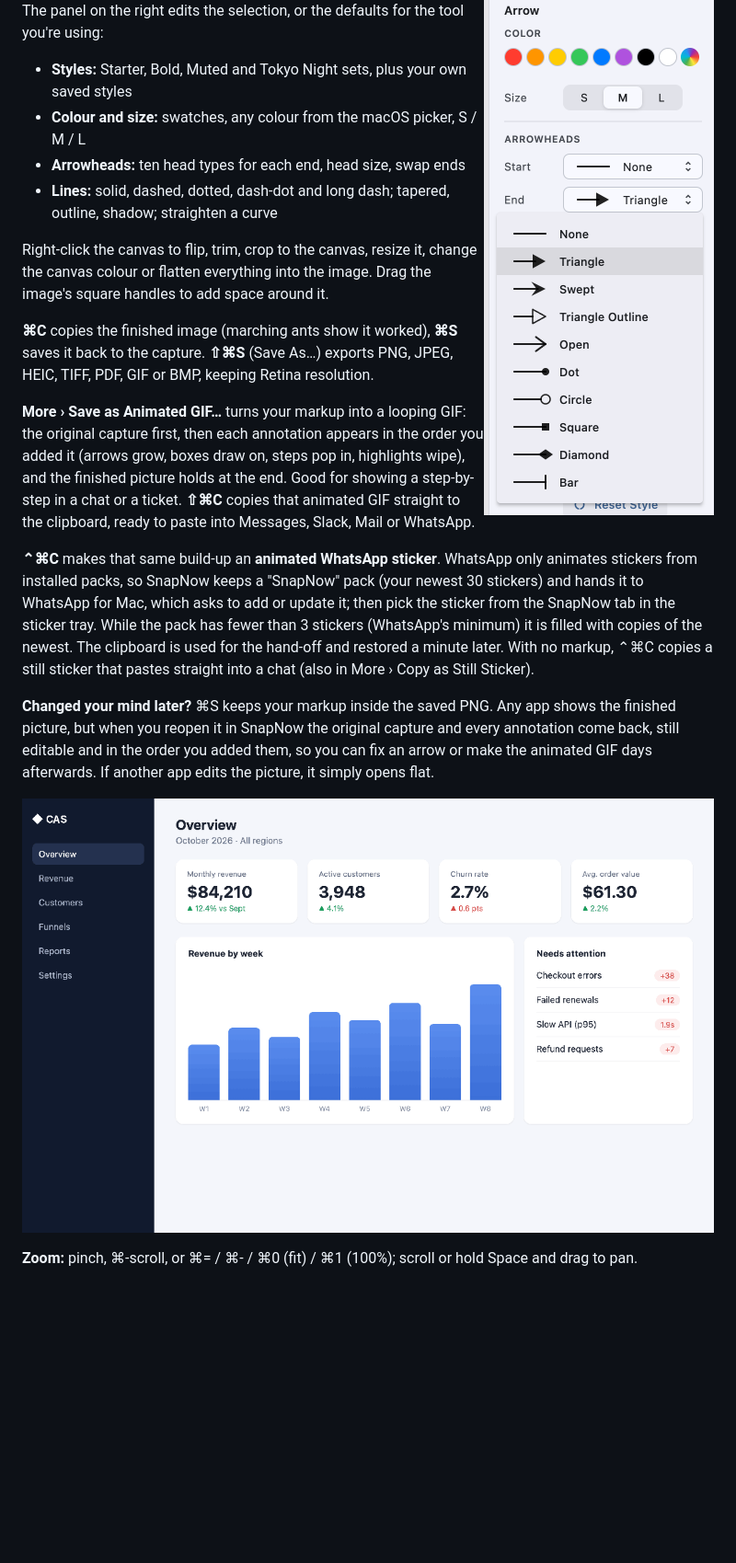
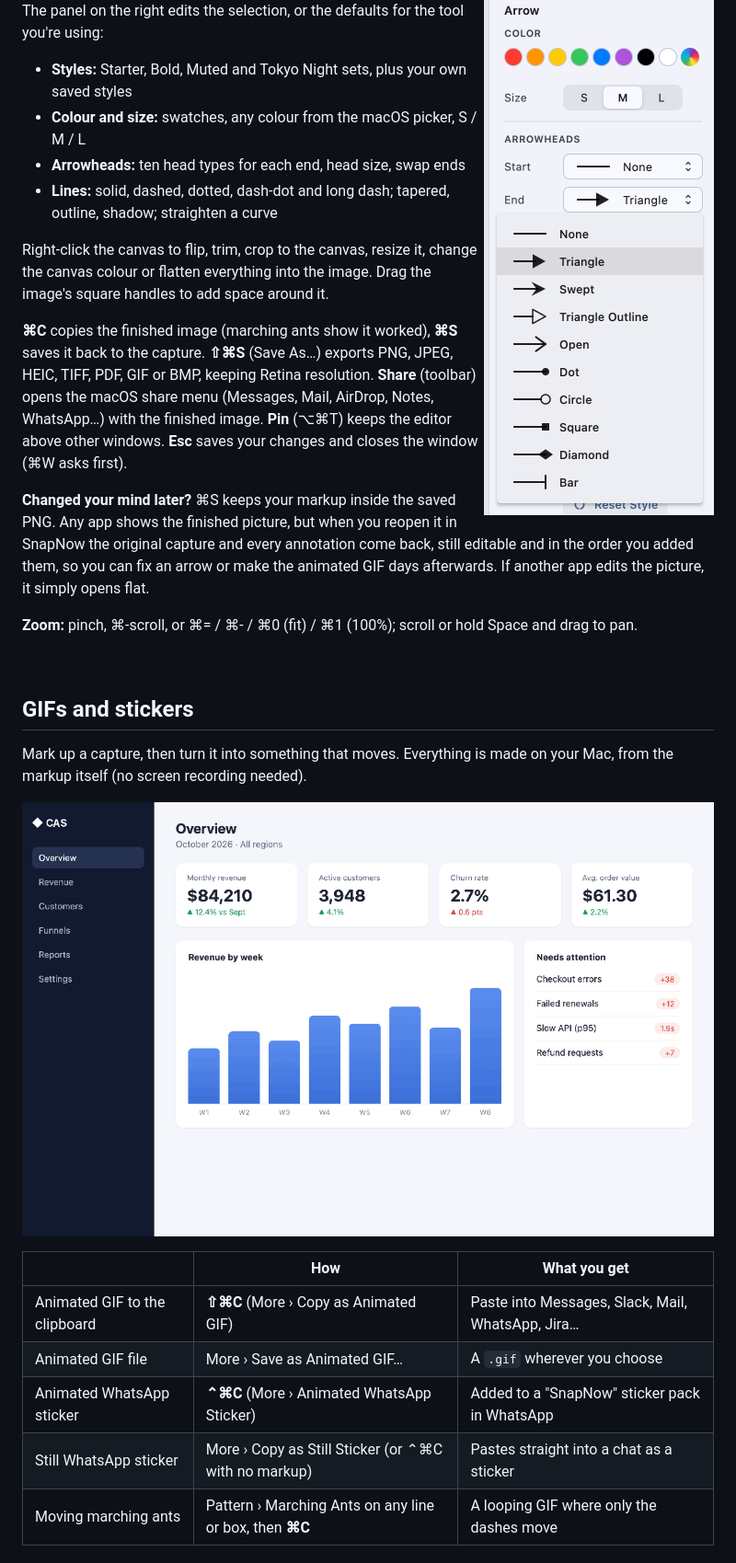
Before and after one commit to msafarulla/snaplite, a Markdown page: README.md, the part around one of its changes. Shown at 92% size. GitHub-like rendering; blank space fills up the shorter version.

Commit message:
README: GIFs and stickers section; Share, Pin, Esc, Shape tool

```diff
--- a/README.md
+++ b/README.md
@@ -76,26 +79,31 @@ everything into the image. Drag the image's square handles to add space around i
 
 **⌘C** copies the finished image (marching ants show it worked), **⌘S** saves it back to the capture.
 **⇧⌘S** (Save As…) exports PNG, JPEG, HEIC, TIFF, PDF, GIF or BMP, keeping Retina resolution.
-
-**More › Save as Animated GIF…** turns your markup into a looping GIF: the original capture first, then
-each annotation appears in the order you added it (arrows grow, boxes draw on, steps pop in, highlights
-wipe), and the finished picture holds at the end. Good for showing a step-by-step in a chat or a ticket.
-**⇧⌘C** copies that animated GIF straight to the clipboard, ready to paste into Messages, Slack, Mail or WhatsApp.
-
-**⌃⌘C** makes that same build-up an **animated WhatsApp sticker**. WhatsApp only animates stickers from
-installed packs, so SnapNow keeps a "SnapNow" pack (your newest 30 stickers) and hands it to WhatsApp for Mac,
-which asks to add or update it; then pick the sticker from the SnapNow tab in the sticker tray. While the pack
-has fewer than 3 stickers (WhatsApp's minimum) it is filled with copies of the newest. The clipboard is used for
-the hand-off and restored a minute later. With no markup, ⌃⌘C copies a still sticker that pastes straight into
-a chat (also in More › Copy as Still Sticker).
+**Share** (toolbar) opens the macOS share menu (Messages, Mail, AirDrop, Notes, WhatsApp…) with the finished
+image. **Pin** (⌥⌘T) keeps the editor above other windows. **Esc** saves your changes and closes the window
+(⌘W asks first).
 
 **Changed your mind later?** ⌘S keeps your markup inside the saved PNG. Any app shows the finished picture, but
 when you reopen it in SnapNow the original capture and every annotation come back, still editable and in the
 order you added them, so you can fix an arrow or make the animated GIF days afterwards. If another app edits the
 picture, it simply opens flat.
 
-![An animated GIF made by SnapNow: curved arrows draw themselves onto a dashboard capture, one after another](docs/screenshots/build-up.gif)
-
 **Zoom:** pinch, ⌘-scroll, or ⌘= / ⌘- / ⌘0 (fit) / ⌘1 (100%); scroll or hold Space and drag to pan.
 
 <br clear="right">
+
+## GIFs and stickers
+
+Mark up a capture, then turn it into something that moves. Everything is made on your Mac, from the markup
+itself (no screen recording needed).
+
+![An animated GIF made by SnapNow: curved arrows draw themselves onto a dashboard capture, one after another](docs/screenshots/build-up.gif)
+
+| | How | What you get |
+|---|---|---|
+| Animated GIF to the clipboard | **⇧⌘C** (More › Copy as Animated GIF) | Paste into Messages, Slack, Mail, WhatsApp, Jira… |
+| Animated GIF file | More › Save as Animated GIF… | A `.gif` wherever you choose |
+| Animated WhatsApp sticker | **⌃⌘C** (More › Animated WhatsApp Sticker) | Added to a "SnapNow" sticker pack in WhatsApp |
+| Still WhatsApp sticker | More › Copy as Still Sticker (or ⌃⌘C with no markup) | Pastes straight into a chat as a sticker |
+| Moving marching ants | Pattern › Marching Ants on any line or box, then **⌘C** | A looping GIF where only the dashes move |
+
```
Also changed, not shown: other parts of README.md (+30 -1 lines).
